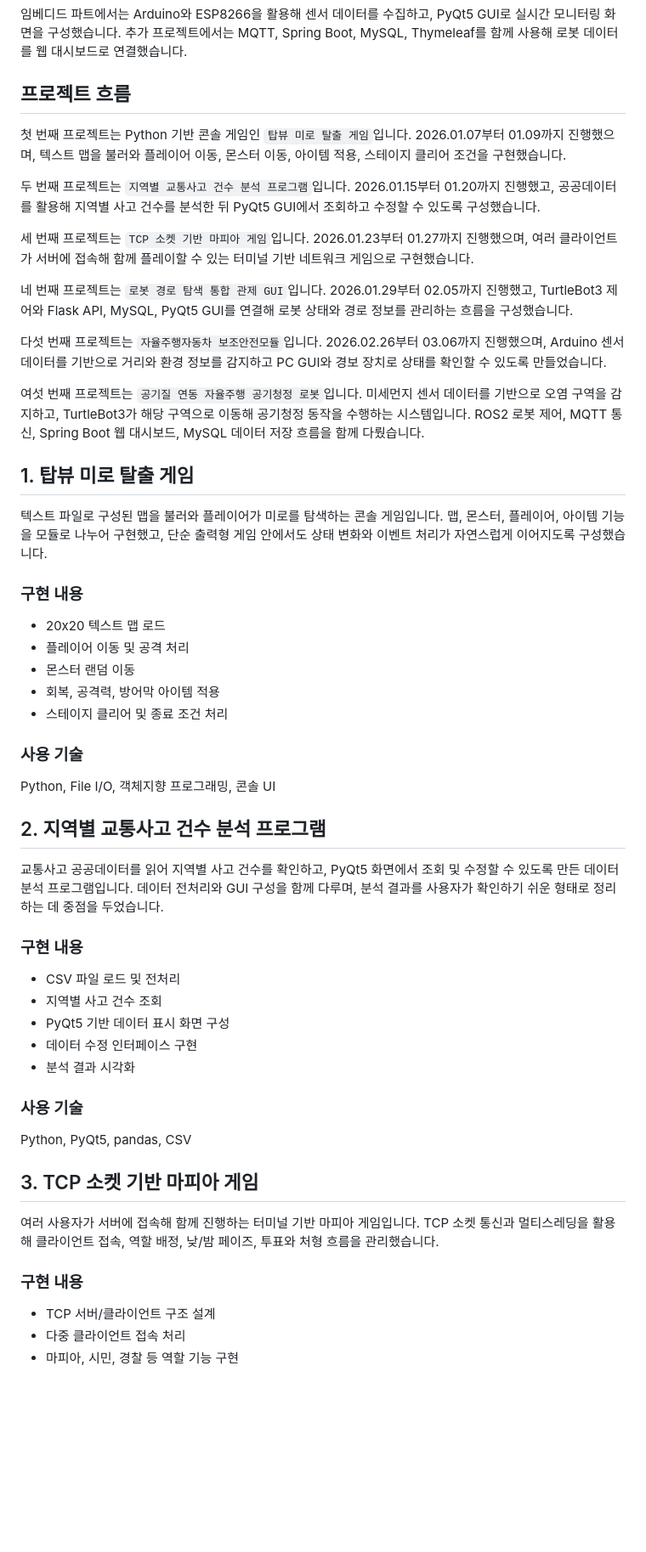
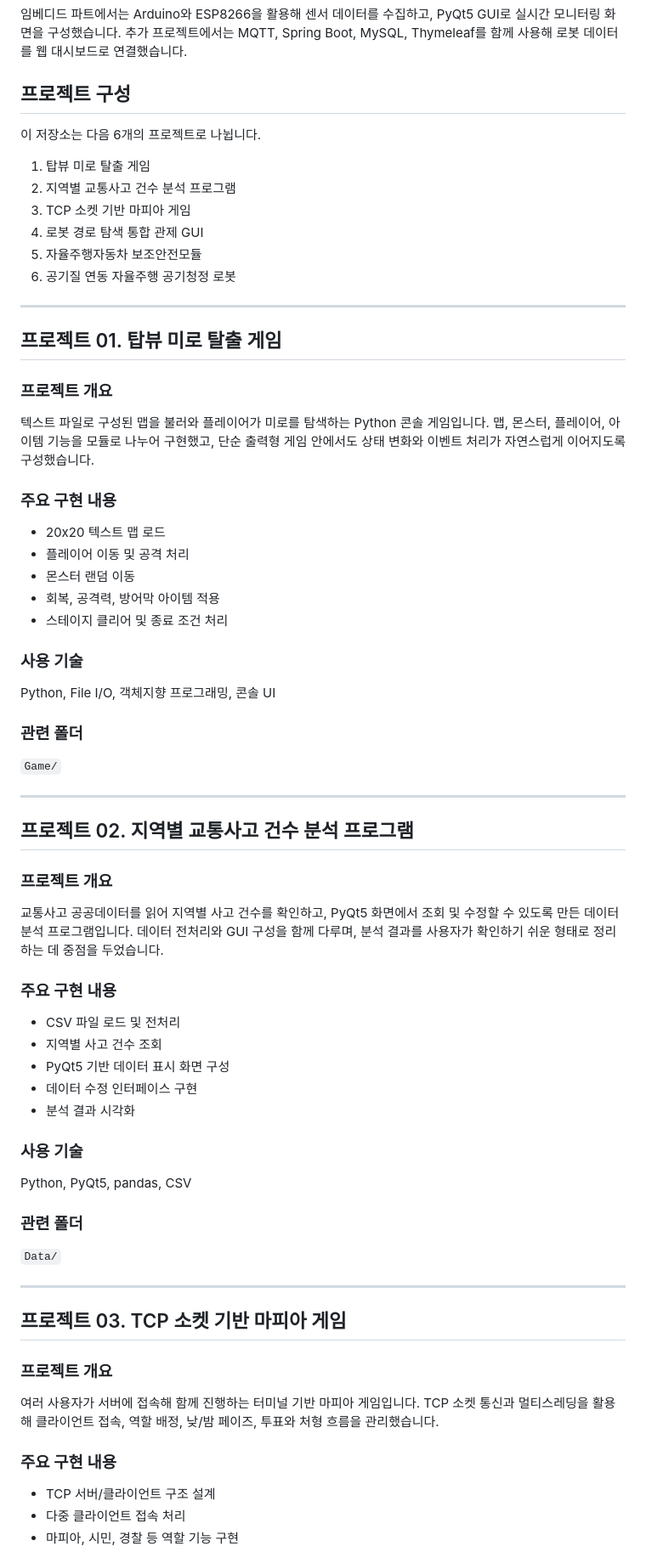
Before and after one commit to kimayeong21/R2-cleaned, a Markdown page: README.md, the part around one of its changes. Shown at 85% size. Drawn GitHub-style; blank space fills up the shorter version.

Commit message:
docs: separate R2 projects in README

```diff
--- a/README.md
+++ b/README.md
@@ -18,25 +20,26 @@ Python을 중심으로 파일 입출력, 객체지향 구조, GUI 구현을 학
 
 임베디드 파트에서는 Arduino와 ESP8266을 활용해 센서 데이터를 수집하고, PyQt5 GUI로 실시간 모니터링 화면을 구성했습니다. 추가 프로젝트에서는 MQTT, Spring Boot, MySQL, Thymeleaf를 함께 사용해 로봇 데이터를 웹 대시보드로 연결했습니다.
 
-## 프로젝트 흐름
+## 프로젝트 구성
 
-첫 번째 프로젝트는 Python 기반 콘솔 게임인 `탑뷰 미로 탈출 게임`입니다. 2026.01.07부터 01.09까지 진행했으며, 텍스트 맵을 불러와 플레이어 이동, 몬스터 이동, 아이템 적용, 스테이지 클리어 조건을 구현했습니다.
+이 저장소는 다음 6개의 프로젝트로 나뉩니다.
 
-두 번째 프로젝트는 `지역별 교통사고 건수 분석 프로그램`입니다. 2026.01.15부터 01.20까지 진행했고, 공공데이터를 활용해 지역별 사고 건수를 분석한 뒤 PyQt5 GUI에서 조회하고 수정할 수 있도록 구성했습니다.
+1. 탑뷰 미로 탈출 게임
+2. 지역별 교통사고 건수 분석 프로그램
+3. TCP 소켓 기반 마피아 게임
+4. 로봇 경로 탐색 통합 관제 GUI
+5. 자율주행자동차 보조안전모듈
+6. 공기질 연동 자율주행 공기청정 로봇
 
-세 번째 프로젝트는 `TCP 소켓 기반 마피아 게임`입니다. 2026.01.23부터 01.27까지 진행했으며, 여러 클라이언트가 서버에 접속해 함께 플레이할 수 있는 터미널 기반 네트워크 게임으로 구현했습니다.
+---
 
-네 번째 프로젝트는 `로봇 경로 탐색 통합 관제 GUI`입니다. 2026.01.29부터 02.05까지 진행했고, TurtleBot3 제어와 Flask API, MySQL, PyQt5 GUI를 연결해 로봇 상태와 경로 정보를 관리하는 흐름을 구성했습니다.
+## 프로젝트 01. 탑뷰 미로 탈출 게임
 
-다섯 번째 프로젝트는 `자율주행자동차 보조안전모듈`입니다. 2026.02.26부터 03.06까지 진행했으며, Arduino 센서 데이터를 기반으로 거리와 환경 정보를 감지하고 PC GUI와 경보 장치로 상태를 확인할 수 있도록 만들었습니다.
+### 프로젝트 개요
 
-여섯 번째 프로젝트는 `공기질 연동 자율주행 공기청정 로봇`입니다. 미세먼지 센서 데이터를 기반으로 오염 구역을 감지하고, TurtleBot3가 해당 구역으로 이동해 공기청정 동작을 수행하는 시스템입니다. ROS2 로봇 제어, MQTT 통신, Spring Boot 웹 대시보드, MySQL 데이터 저장 흐름을 함께 다뤘습니다.
+텍스트 파일로 구성된 맵을 불러와 플레이어가 미로를 탐색하는 Python 콘솔 게임입니다. 맵, 몬스터, 플레이어, 아이템 기능을 모듈로 나누어 구현했고, 단순 출력형 게임 안에서도 상태 변화와 이벤트 처리가 자연스럽게 이어지도록 구성했습니다.
 
-## 1. 탑뷰 미로 탈출 게임
-
-텍스트 파일로 구성된 맵을 불러와 플레이어가 미로를 탐색하는 콘솔 게임입니다. 맵, 몬스터, 플레이어, 아이템 기능을 모듈로 나누어 구현했고, 단순 출력형 게임 안에서도 상태 변화와 이벤트 처리가 자연스럽게 이어지도록 구성했습니다.
-
-### 구현 내용
+### 주요 구현 내용
 
 - 20x20 텍스트 맵 로드
 - 플레이어 이동 및 공격 처리
@@ -48,11 +51,19 @@ Python을 중심으로 파일 입출력, 객체지향 구조, GUI 구현을 학
 
 Python, File I/O, 객체지향 프로그래밍, 콘솔 UI
 
-## 2. 지역별 교통사고 건수 분석 프로그램
+### 관련 폴더
+
+`Game/`
+
+---
+
+## 프로젝트 02. 지역별 교통사고 건수 분석 프로그램
+
+### 프로젝트 개요
 
 교통사고 공공데이터를 읽어 지역별 사고 건수를 확인하고, PyQt5 화면에서 조회 및 수정할 수 있도록 만든 데이터 분석 프로그램입니다. 데이터 전처리와 GUI 구성을 함께 다루며, 분석 결과를 사용자가 확인하기 쉬운 형태로 정리하는 데 중점을 두었습니다.
 
-### 구현 내용
+### 주요 구현 내용
 
 - CSV 파일 로드 및 전처리
 - 지역별 사고 건수 조회
@@ -64,11 +75,19 @@ Python, File I/O, 객체지향 프로그래밍, 콘솔 UI
 
 Python, PyQt5, pandas, CSV
 
-## 3. TCP 소켓 기반 마피아 게임
+### 관련 폴더
+
+`Data/`
+
+---
+
+## 프로젝트 03. TCP 소켓 기반 마피아 게임
+
+### 프로젝트 개요
 
 여러 사용자가 서버에 접속해 함께 진행하는 터미널 기반 마피아 게임입니다. TCP 소켓 통신과 멀티스레딩을 활용해 클라이언트 접속, 역할 배정, 낮/밤 페이즈, 투표와 처형 흐름을 관리했습니다.
 
-### 구현 내용
+### 주요 구현 내용
 
 - TCP 서버/클라이언트 구조 설계
 - 다중 클라이언트 접속 처리
```
Also changed, not shown: other parts of README.md (+39 -7 lines).
